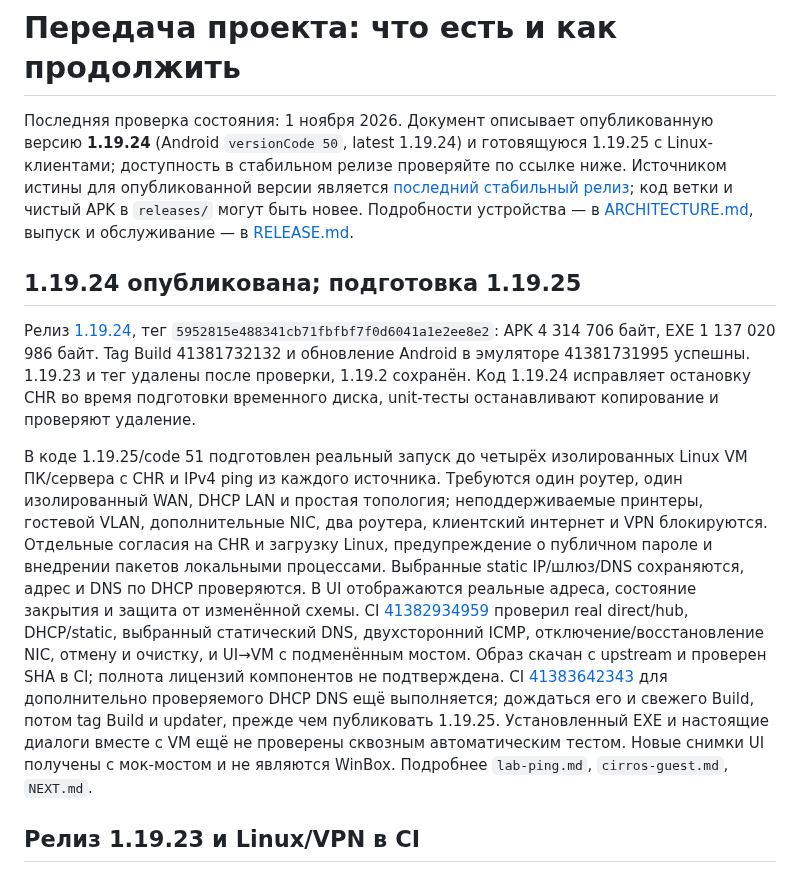
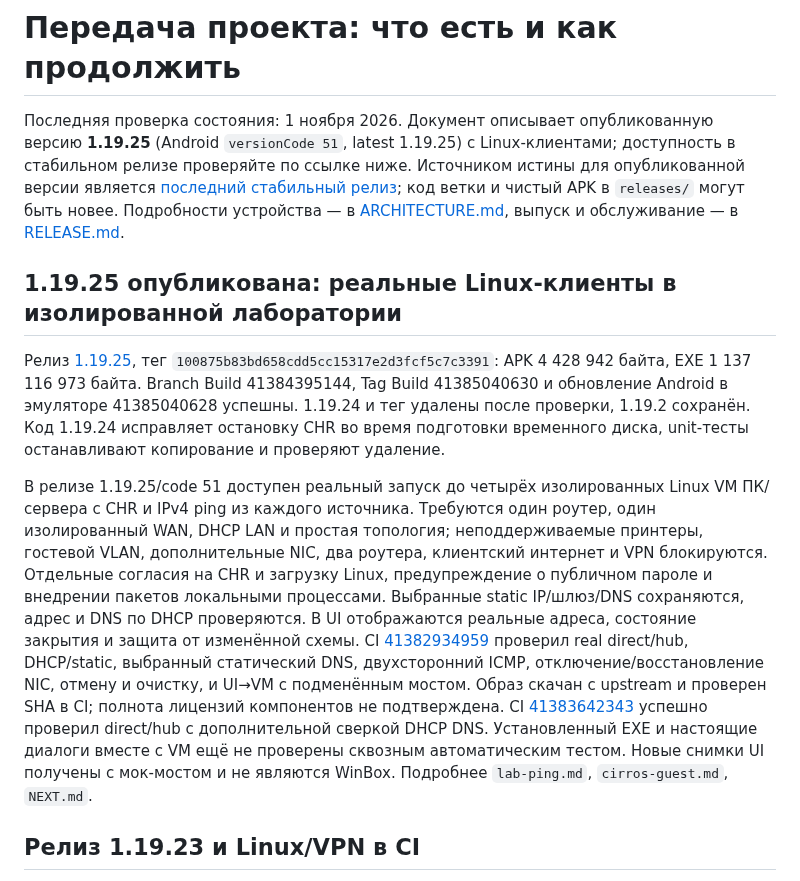
Before and after one commit to zigorminsk-debug/mikrotik, a Markdown page: docs/HANDOFF.md, the part around the change. Rendered like a GitHub page.

Commit message:
Record verified 1.19.25 release and remaining work [skip ci]
Co-authored-by: arena-agent <297053741+arena-agent@users.noreply.github.com>

```diff
--- a/docs/HANDOFF.md
+++ b/docs/HANDOFF.md
@@ -1,12 +1,12 @@
 # Передача проекта: что есть и как продолжить
 
-Последняя проверка состояния: 1 ноября 2026. Документ описывает опубликованную версию **1.19.24** (Android `versionCode 50`, latest 1.19.24) и готовящуюся 1.19.25 с Linux-клиентами; доступность в стабильном релизе проверяйте по ссылке ниже. Источником истины для опубликованной версии является [последний стабильный релиз](https://github.com/zigorminsk-debug/mikrotik/releases/latest); код ветки и чистый APK в `releases/` могут быть новее. Подробности устройства — в [ARCHITECTURE.md](ARCHITECTURE.md), выпуск и обслуживание — в [RELEASE.md](RELEASE.md).
+Последняя проверка состояния: 1 ноября 2026. Документ описывает опубликованную версию **1.19.25** (Android `versionCode 51`, latest 1.19.25) с Linux-клиентами; доступность в стабильном релизе проверяйте по ссылке ниже. Источником истины для опубликованной версии является [последний стабильный релиз](https://github.com/zigorminsk-debug/mikrotik/releases/latest); код ветки и чистый APK в `releases/` могут быть новее. Подробности устройства — в [ARCHITECTURE.md](ARCHITECTURE.md), выпуск и обслуживание — в [RELEASE.md](RELEASE.md).
 
-## 1.19.24 опубликована; подготовка 1.19.25
+## 1.19.25 опубликована: реальные Linux-клиенты в изолированной лаборатории
 
-Релиз [1.19.24](https://github.com/zigorminsk-debug/mikrotik/releases/tag/v1.19.24), тег `5952815e488341cb71fbfbf7f0d6041a1e2ee8e2`: APK 4 314 706 байт, EXE 1 137 020 986 байт. Tag Build 41381732132 и обновление Android в эмуляторе 41381731995 успешны. 1.19.23 и тег удалены после проверки, 1.19.2 сохранён. Код 1.19.24 исправляет остановку CHR во время подготовки временного диска, unit-тесты останавливают копирование и проверяют удаление.
+Релиз [1.19.25](https://github.com/zigorminsk-debug/mikrotik/releases/tag/v1.19.25), тег `100875b83bd658cdd5cc15317e2d3fcf5c7c3391`: APK 4 428 942 байта, EXE 1 137 116 973 байта. Branch Build 41384395144, Tag Build 41385040630 и обновление Android в эмуляторе 41385040628 успешны. 1.19.24 и тег удалены после проверки, 1.19.2 сохранён. Код 1.19.24 исправляет остановку CHR во время подготовки временного диска, unit-тесты останавливают копирование и проверяют удаление.
 
-В коде 1.19.25/code 51 подготовлен реальный запуск до четырёх изолированных Linux VM ПК/сервера с CHR и IPv4 ping из каждого источника. Требуются один роутер, один изолированный WAN, DHCP LAN и простая топология; неподдерживаемые принтеры, гостевой VLAN, дополнительные NIC, два роутера, клиентский интернет и VPN блокируются. Отдельные согласия на CHR и загрузку Linux, предупреждение о публичном пароле и внедрении пакетов локальными процессами. Выбранные static IP/шлюз/DNS сохраняются, адрес и DNS по DHCP проверяются. В UI отображаются реальные адреса, состояние закрытия и защита от изменённой схемы. CI [41382934959](https://github.com/zigorminsk-debug/mikrotik/actions/runs/41382934959) проверил real direct/hub, DHCP/static, выбранный статический DNS, двухсторонний ICMP, отключение/восстановление NIC, отмену и очистку, и UI→VM с подменённым мостом. Образ скачан с upstream и проверен SHA в CI; полнота лицензий компонентов не подтверждена. CI [41383642343](https://github.com/zigorminsk-debug/mikrotik/actions/runs/41383642343) для дополнительно проверяемого DHCP DNS ещё выполняется; дождаться его и свежего Build, потом tag Build и updater, прежде чем публиковать 1.19.25. Установленный EXE и настоящие диалоги вместе с VM ещё не проверены сквозным автоматическим тестом. Новые снимки UI получены с мок-мостом и не являются WinBox. Подробнее `lab-ping.md`, `cirros-guest.md`, `NEXT.md`.
+В релизе 1.19.25/code 51 доступен реальный запуск до четырёх изолированных Linux VM ПК/сервера с CHR и IPv4 ping из каждого источника. Требуются один роутер, один изолированный WAN, DHCP LAN и простая топология; неподдерживаемые принтеры, гостевой VLAN, дополнительные NIC, два роутера, клиентский интернет и VPN блокируются. Отдельные согласия на CHR и загрузку Linux, предупреждение о публичном пароле и внедрении пакетов локальными процессами. Выбранные static IP/шлюз/DNS сохраняются, адрес и DNS по DHCP проверяются. В UI отображаются реальные адреса, состояние закрытия и защита от изменённой схемы. CI [41382934959](https://github.com/zigorminsk-debug/mikrotik/actions/runs/41382934959) проверил real direct/hub, DHCP/static, выбранный статический DNS, двухсторонний ICMP, отключение/восстановление NIC, отмену и очистку, и UI→VM с подменённым мостом. Образ скачан с upstream и проверен SHA в CI; полнота лицензий компонентов не подтверждена. CI [41383642343](https://github.com/zigorminsk-debug/mikrotik/actions/runs/41383642343) успешно проверил direct/hub с дополнительной сверкой DHCP DNS. Установленный EXE и настоящие диалоги вместе с VM ещё не проверены сквозным автоматическим тестом. Новые снимки UI получены с мок-мостом и не являются WinBox. Подробнее `lab-ping.md`, `cirros-guest.md`, `NEXT.md`.
 
 ## Релиз 1.19.23 и Linux/VPN в CI
 
```
Also changed, not shown: docs/NEXT.md (+4 -4 lines), docs/lab-ping.md (+1 -1 lines).
